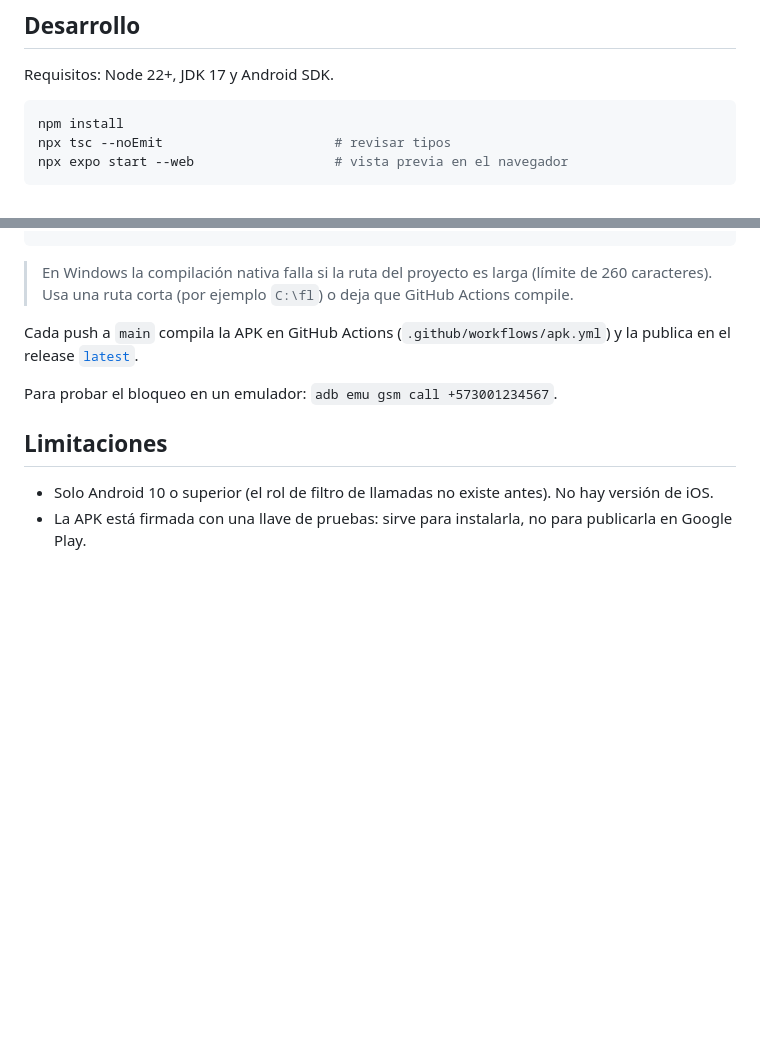
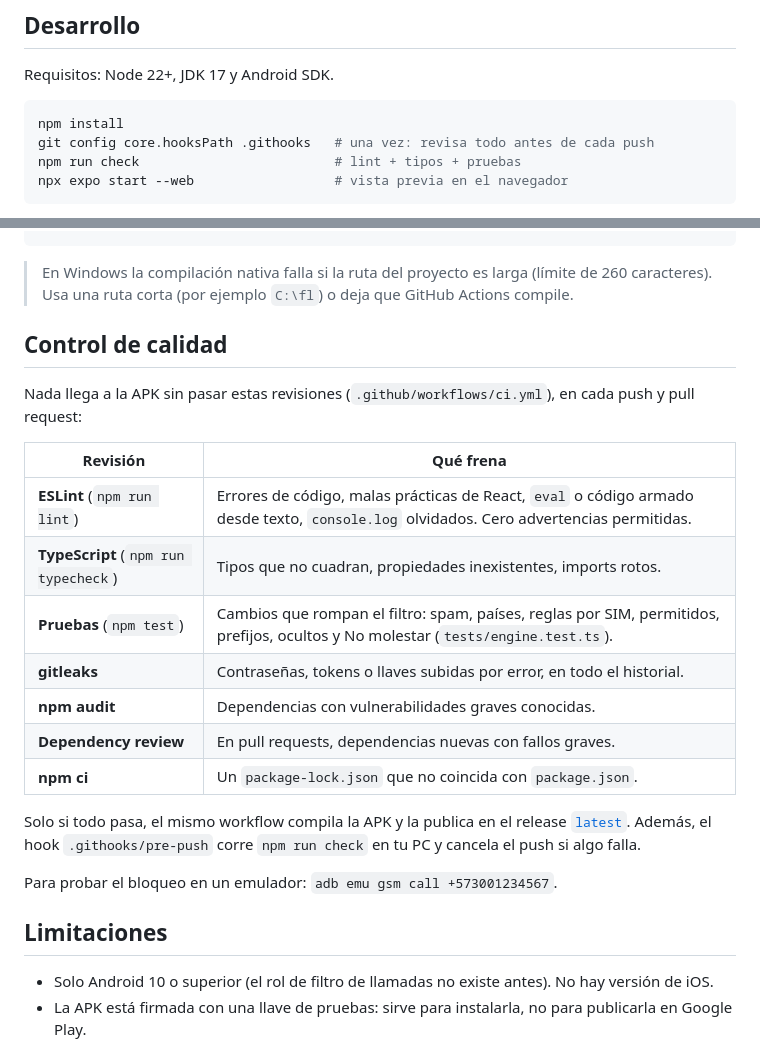
Before and after one commit to kevvj/filtro-llamadas, a Markdown page: README.md, 2 parts joined by grey strips. Rendered like a GitHub page; blank space fills up the shorter version.

Commit message:
Revisiones automáticas: ESLint, tipos, pruebas del filtro, gitleaks y audit antes de publicar la APK

````diff
--- a/README.md
+++ b/README.md
@@ -109,7 +109,8 @@ Requisitos: Node 22+, JDK 17 y Android SDK.
 
 ```bash
 npm install
-npx tsc --noEmit                      # revisar tipos
+git config core.hooksPath .githooks   # una vez: revisa todo antes de cada push
+npm run check                         # lint + tipos + pruebas
 npx expo start --web                  # vista previa en el navegador
 ```
 
@@ -128,8 +129,23 @@ cd android && ./gradlew assembleRelease
 > En Windows la compilación nativa falla si la ruta del proyecto es larga (límite de 260 caracteres).
 > Usa una ruta corta (por ejemplo `C:\fl`) o deja que GitHub Actions compile.
 
-Cada push a `main` compila la APK en GitHub Actions (`.github/workflows/apk.yml`) y la publica en el release
-[`latest`](https://github.com/kevvj/filtro-llamadas/releases/latest).
+## Control de calidad
+
+Nada llega a la APK sin pasar estas revisiones (`.github/workflows/ci.yml`), en cada push y pull request:
+
+| Revisión | Qué frena |
+|---|---|
+| **ESLint** (`npm run lint`) | Errores de código, malas prácticas de React, `eval` o código armado desde texto, `console.log` olvidados. Cero advertencias permitidas. |
+| **TypeScript** (`npm run typecheck`) | Tipos que no cuadran, propiedades inexistentes, imports rotos. |
+| **Pruebas** (`npm test`) | Cambios que rompan el filtro: spam, países, reglas por SIM, permitidos, prefijos, ocultos y No molestar (`tests/engine.test.ts`). |
+| **gitleaks** | Contraseñas, tokens o llaves subidas por error, en todo el historial. |
+| **npm audit** | Dependencias con vulnerabilidades graves conocidas. |
+| **Dependency review** | En pull requests, dependencias nuevas con fallos graves. |
+| **npm ci** | Un `package-lock.json` que no coincida con `package.json`. |
+
+Solo si todo pasa, el mismo workflow compila la APK y la publica en el release
+[`latest`](https://github.com/kevvj/filtro-llamadas/releases/latest). Además, el hook `.githooks/pre-push` corre
+`npm run check` en tu PC y cancela el push si algo falla.
 
 Para probar el bloqueo en un emulador: `adb emu gsm call +573001234567`.
 
````
Also changed, not shown: docs/ajustes.png, docs/historial.png, docs/lineas.png, docs/paises.png, docs/spam.png, 12 other files.
